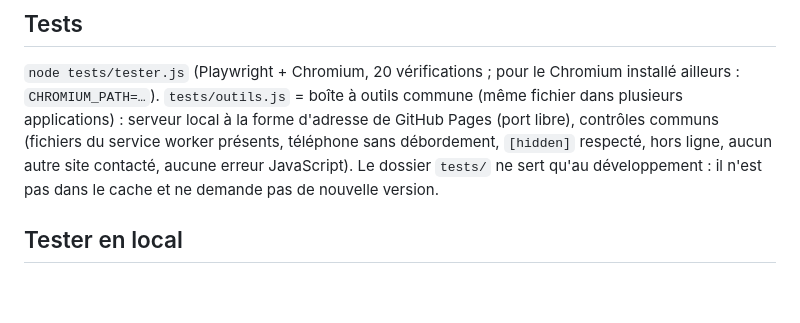
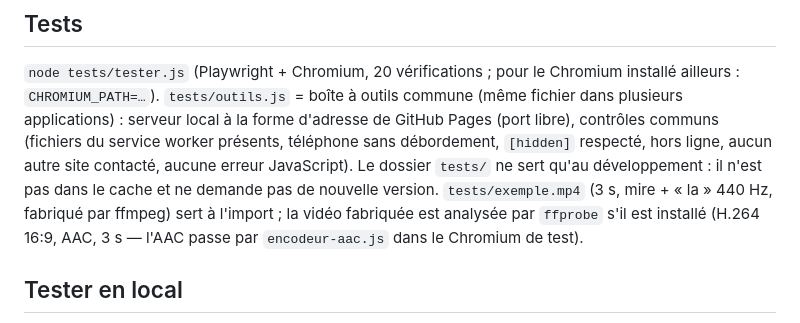
Before and after one commit to FerrusDantioch/omni-video, a Markdown page: CLAUDE.md, the part around the change. Drawn GitHub-style; blank space fills up the shorter version.

Commit message:
CLAUDE.md : précisions sur la vidéo d'exemple des tests
Co-Authored-By: Claude Opus 5.5 <noreply@anthropic.com>
Claude-Session: https://claude.ai/code/session_01BJMAxrGM7LtrMyjoZxcw1M

```diff
--- a/CLAUDE.md
+++ b/CLAUDE.md
@@ -294,7 +294,10 @@ la forme d'adresse de GitHub Pages (port libre), contrôles communs (fichiers
 du service worker présents, téléphone sans débordement, `[hidden]` respecté,
 hors ligne, aucun autre site contacté, aucune erreur JavaScript). Le dossier
 `tests/` ne sert qu'au développement : il n'est pas dans le cache et ne
-demande pas de nouvelle version.
+demande pas de nouvelle version. `tests/exemple.mp4` (3 s, mire + « la »
+440 Hz, fabriqué par ffmpeg) sert à l'import ; la vidéo fabriquée est
+analysée par `ffprobe` s'il est installé (H.264 16:9, AAC, 3 s — l'AAC passe
+par `encodeur-aac.js` dans le Chromium de test).
 
 ## Tester en local
 
```
